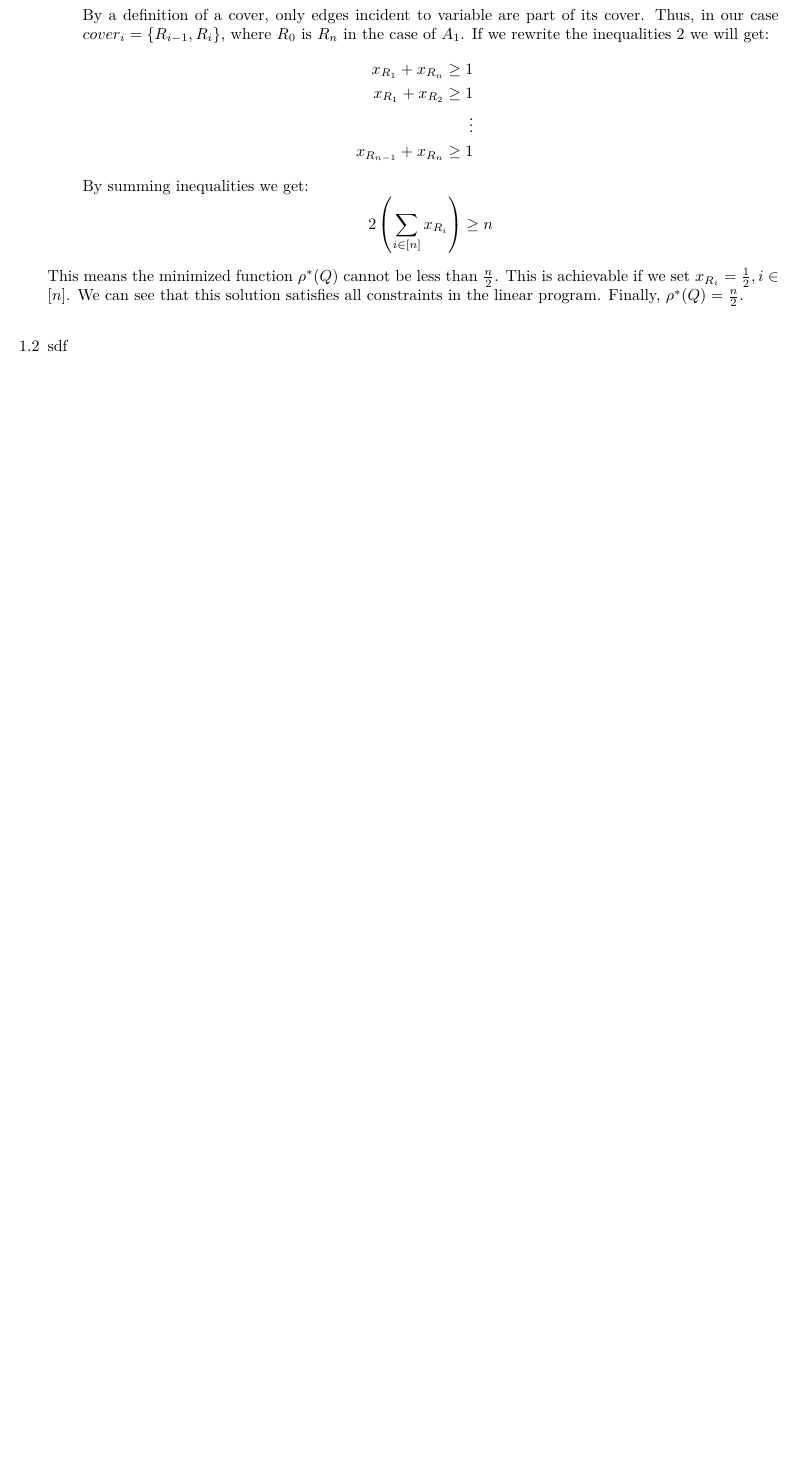
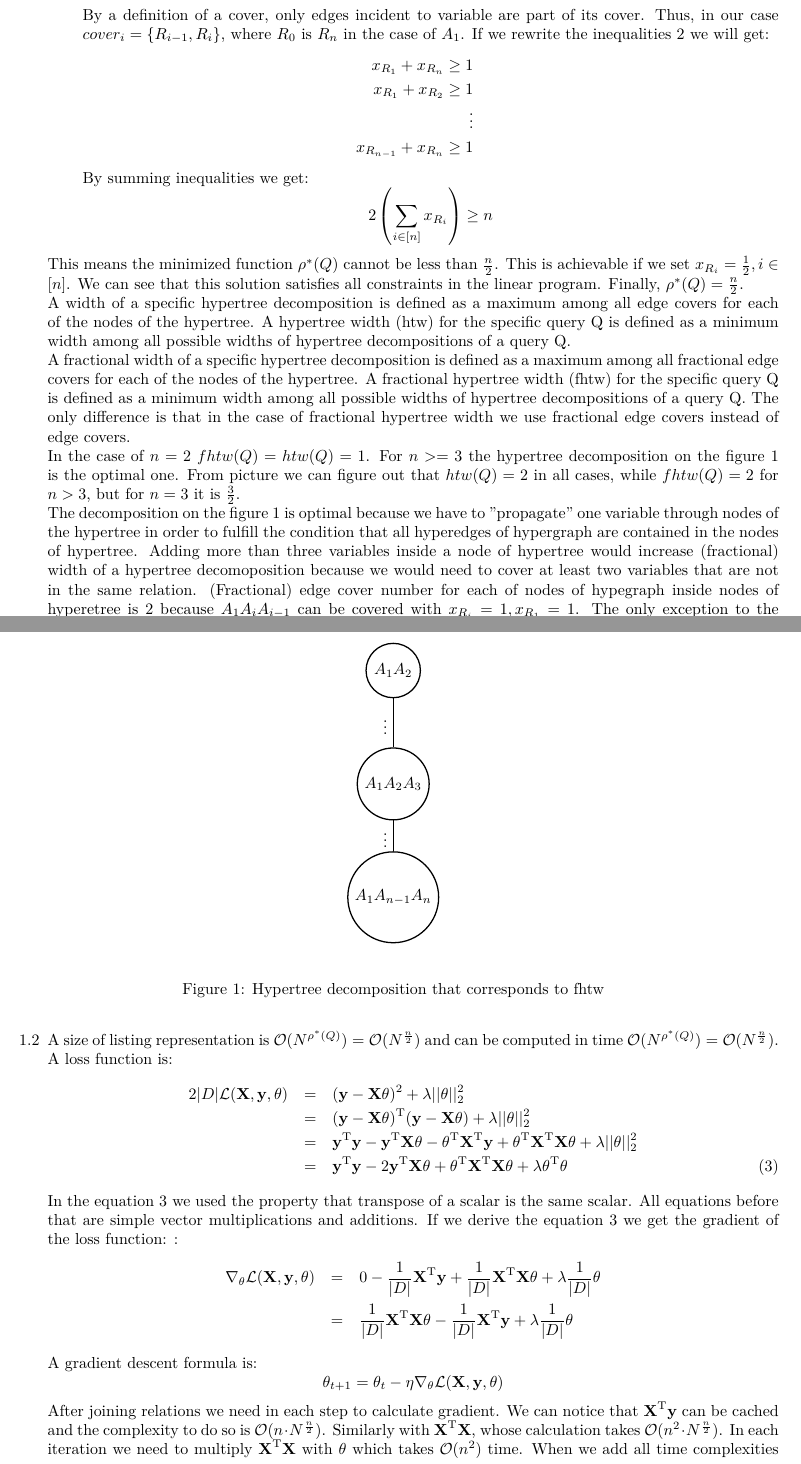
Before and after one commit to popina1994/exam-machine-learning-and-databases, a LaTeX document (MLDan.tex): part of the page before the commit and two parts of pages 1 and 2 of 2 after it, the two joined at a grey line, cut so that both start at the same text, the shorter picture padded with empty space. Compiled offline with pdfLaTeX.

Commit message:
1. Finished 1.2.

```diff
--- a/MLDan.tex
+++ b/MLDan.tex
@@ -61,6 +61,54 @@ $$2\left(\sum_{i\in [n]} x_{R_i}\right) \geq n$$
 \end{enumerate}
 This means the minimized function $\rho^*(Q)$ cannot  be less than $\frac{n}{2}$. This is achievable if we set $x_{R_i}=\frac{1}{2}, i \in [n]$. We can see that this solution satisfies all constraints in the linear program. Finally, $\rho^*(Q)=\frac{n}{2}$.
 \\
+A width of a specific hypertree decomposition is defined as a maximum among all edge covers for each of the nodes of the hypertree. A hypertree width (htw) for the specific query Q is defined as a minimum width among all possible widths of hypertree decompositions of a query Q.
+\\
+A fractional width of a specific hypertree decomposition is defined as a maximum among all fractional edge covers for each of the nodes of the hypertree. A fractional hypertree width (fhtw) for the specific query Q is defined as a minimum width among all possible widths of hypertree decompositions of a query Q.
+The only difference is that in the case of fractional hypertree width we use fractional edge covers instead of edge covers. \\
+In the case of $n=2$ $fhtw(Q) = htw(Q) = 1$. For $n >= 3$ the hypertree decomposition on the figure \ref{fig:fthw} is the optimal one. From picture we can figure out that $htw(Q)=2$ in all cases, while $fhtw(Q)=2$ for $n>3$, but for $n=3$ it is $\frac{3}{2}$.
+\\
+The decomposition on the figure \ref{fig:fthw} is optimal because we have to "propagate" one variable through nodes of the hypertree in order to fulfill the condition that all hyperedges of hypergraph are contained in the nodes of hypertree. Adding more than three variables inside a node of hypertree would increase (fractional) width of a hypertree decomoposition because we would need to cover at least two variables that are not in the same relation.  (Fractional) edge cover number for each of nodes of hypegraph inside nodes of hyperetree is $2$ because $A_1 A_iA_{i-1}$ can be covered with $x_{R_i}=1, x_{R_1}=1$. The only exception to the previous case is $n=3$ where fractional edge cover of $\frac{3}{2}$ is possible.
+\begin{figure}
+\begin{center}
+\begin{tikzpicture}
+\begin{scope}[every node/.style={circle,thick,draw}]
+    \node (C) at (2.5,2.5) {$A_1 A_2$};
+    \node (D) at (2.5,0) {$A_1 A_2 A_3$};
+    \node (E) at (2.5,-2.5) {$A_1 A_{n-1}A_{n}$};
+\end{scope}
+\begin{scope}
+    \path  (C) edge node {$\vdots$    \, \,} (D);
+    \path[]  (D) edge node {$\vdots$    \, \,} (E);
+\end{scope}
+\end{tikzpicture}
+\end{center}
+\caption{Hypertree decomposition that corresponds to fhtw}
+\label{fig:fthw}
+\end{figure}
 
 \item[1.2]
-sdf
+A size of listing representation is $\mathcal{O}(N^{\rho^*(Q)})=\mathcal{O}(N^{\frac{n}{2}})$ and can be computed in time $\mathcal{O}(N^{\rho^*(Q)})=\mathcal{O}(N^{\frac{n}{2}})$.
+A loss function is:
+\begin{eqnarray}
+2|D|\mathcal{L}(\mat{X},\vect{y}, \mathbf{\theta})  &=& (\vect{y} - \mat{X}\mathbf{\theta})^2 \nonumber + \lambda ||\mathbf{\theta}||_2^2\\
+			&=& \transpose{(\vect{y} - \mat{X}\mathbf{\theta})}(\vect{y} - \mat{X}\mathbf{\theta}) + \lambda ||\mathbf{\theta}||_2^2 \nonumber \\
+&=&\transpose{\vect{y}}\vect{y} - \transpose{\vect{y}}\mat{X}\mathbf{\theta}
+- \transpose{\mathbf{\theta}}\transpose{\mat{X}} \vect{y}
++ \transpose{\mathbf{\theta}}\transpose{\mat{X}}\mat{X}\mathbf{\theta} + \lambda ||\mathbf{\theta}||_2^2 \nonumber \\
+&=&
+\transpose{\vect{y}}\vect{y} - 2 \transpose{\vect{y}}\mat{X}\mathbf{\theta}
++ \transpose{\mathbf{\theta}}\transpose{\mat{X}}\mat{X}\mathbf{\theta} + \lambda\transpose{\mathbf{\theta}}\mathbf{\theta}
+\label{eq:loss}
+\end{eqnarray}
+In the equation \ref{eq:loss} we used the property that transpose of a scalar is the same scalar. All equations before that are simple vector multiplications and additions.
+If we derive the equation \ref{eq:loss} we get the gradient of the loss function: :
+\begin{eqnarray}
+\nabla_{\mathbf{\theta}} \mathcal{L}(\mat{X},\vect{y}, \mathbf{\theta}) &=& 0  - \frac{1}{|D|}\transpose{\mat{X}}\vect{y} + \frac{1}{|D|}\transpose{\mat{X}}\mat{X}\mathbf{\theta} + \lambda \frac{1}{|D|}\mathbf{\theta} \nonumber \\
+&=& \frac{1}{|D|}\transpose{\mat{X}}\mat{X}\mathbf{\theta} - \frac{1}{|D|}\transpose{\mat{X}}\vect{y} + \lambda\frac{1}{|D|}\mathbf{\theta}\nonumber
+\end{eqnarray}
+A gradient descent formula is:
+$$\mathbf{\theta}_{t+1}=\mathbf{\theta}_t - \eta\nabla_{\mathbf{\theta}} \mathcal{L}(\mat{X},\vect{y}, \mathbf{\theta})$$
+After joining relations we need in each step to calculate gradient.
+We can notice that $\transpose{\mat{X}}\vect{y}$ can be cached and the complexity to do so is $\mathcal{O}(n \cdot N^\frac{n}{2})$. Similarly with $\transpose{\mat{X}}\mat{X}$, whose calculation takes $\mathcal{O}(n^2 \cdot N^\frac{n}{2})$. In each iteration we need to multiply $\transpose{\mat{X}}\mat{X}$ with $\mathbf{\theta}$ which takes $\mathcal{O}(n^2)$ time.
+When we add  all time complexities we get:
+$$\mathcal{O}(N^\frac{n}{2} + n^2 \cdot N^\frac{n}{2} + n \cdot  N^\frac{n}{2} + n^2 \cdot t) $$
```
Also changed, not shown: MLDan.pdf, MLDan.tex (6 more changed lines).
